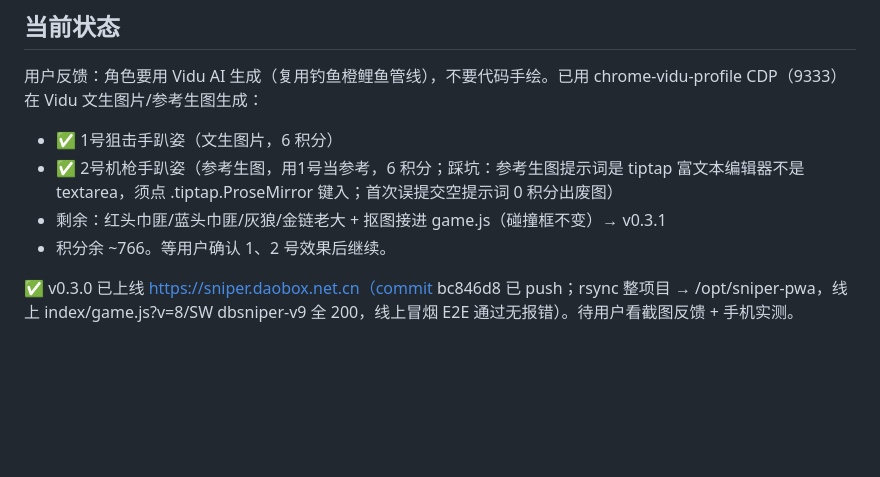
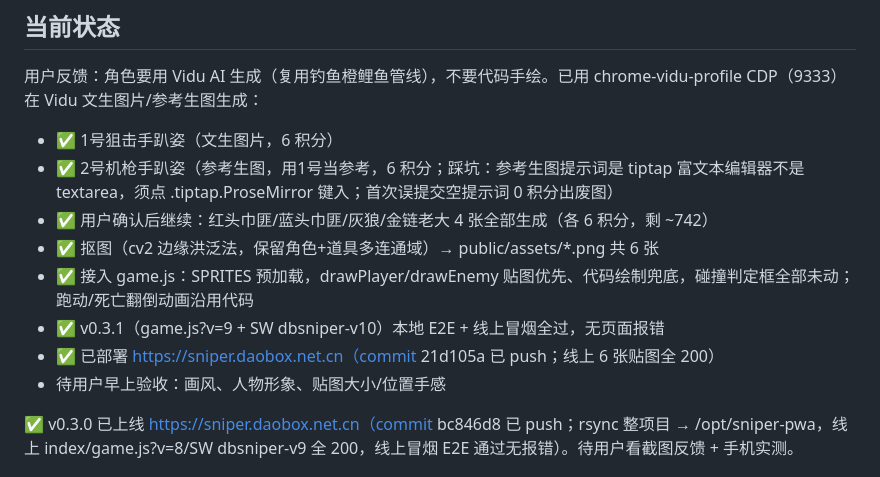
Before and after one commit to hinewly/sniper-pwa, a Markdown page: docs/handoff/sniper-dual-mode-v030.md, the part around one of its changes. Drawn GitHub-style; blank space fills up the shorter version.

Commit message:
docs: v0.3.1 部署完成记录（Vidu 管线全流程+线上验证）

```diff
--- a/docs/handoff/sniper-dual-mode-v030.md
+++ b/docs/handoff/sniper-dual-mode-v030.md
@@ -13,8 +13,12 @@
 用户反馈：角色要用 Vidu AI 生成（复用钓鱼橙鲤鱼管线），不要代码手绘。已用 chrome-vidu-profile CDP（9333）在 Vidu 文生图片/参考生图生成：
 - ✅ 1号狙击手趴姿（文生图片，6 积分）
 - ✅ 2号机枪手趴姿（参考生图，用1号当参考，6 积分；踩坑：参考生图提示词是 tiptap 富文本编辑器不是 textarea，须点 .tiptap.ProseMirror 键入；首次误提交空提示词 0 积分出废图）
-- 剩余：红头巾匪/蓝头巾匪/灰狼/金链老大 + 抠图接进 game.js（碰撞框不变）→ v0.3.1
-- 积分余 ~766。等用户确认 1、2 号效果后继续。
+- ✅ 用户确认后继续：红头巾匪/蓝头巾匪/灰狼/金链老大 4 张全部生成（各 6 积分，剩 ~742）
+- ✅ 抠图（cv2 边缘洪泛法，保留角色+道具多连通域）→ public/assets/*.png 共 6 张
+- ✅ 接入 game.js：SPRITES 预加载，drawPlayer/drawEnemy 贴图优先、代码绘制兜底，碰撞判定框全部未动；跑动/死亡翻倒动画沿用代码
+- ✅ v0.3.1（game.js?v=9 + SW dbsniper-v10）本地 E2E + 线上冒烟全过，无页面报错
+- ✅ 已部署 https://sniper.daobox.net.cn（commit 21d105a 已 push；线上 6 张贴图全 200）
+- 待用户早上验收：画风、人物形象、贴图大小/位置手感
 
 ✅ v0.3.0 已上线 https://sniper.daobox.net.cn（commit bc846d8 已 push；rsync 整项目 → /opt/sniper-pwa，线上 index/game.js?v=8/SW dbsniper-v9 全 200，线上冒烟 E2E 通过无报错）。待用户看截图反馈 + 手机实测。
 
```
Also changed, not shown: other parts of docs/handoff/sniper-dual-mode-v030.md (+1 -1 lines).
